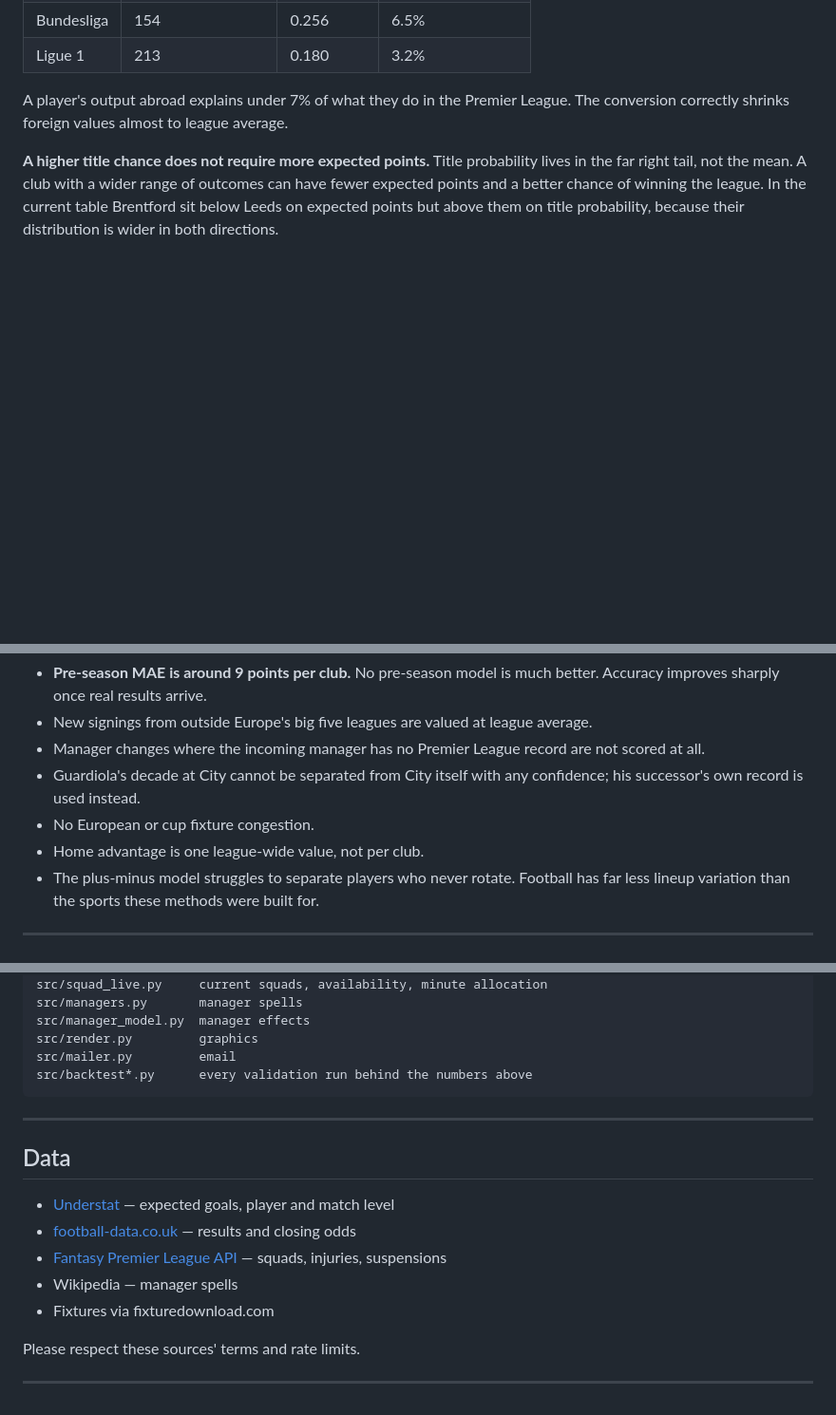
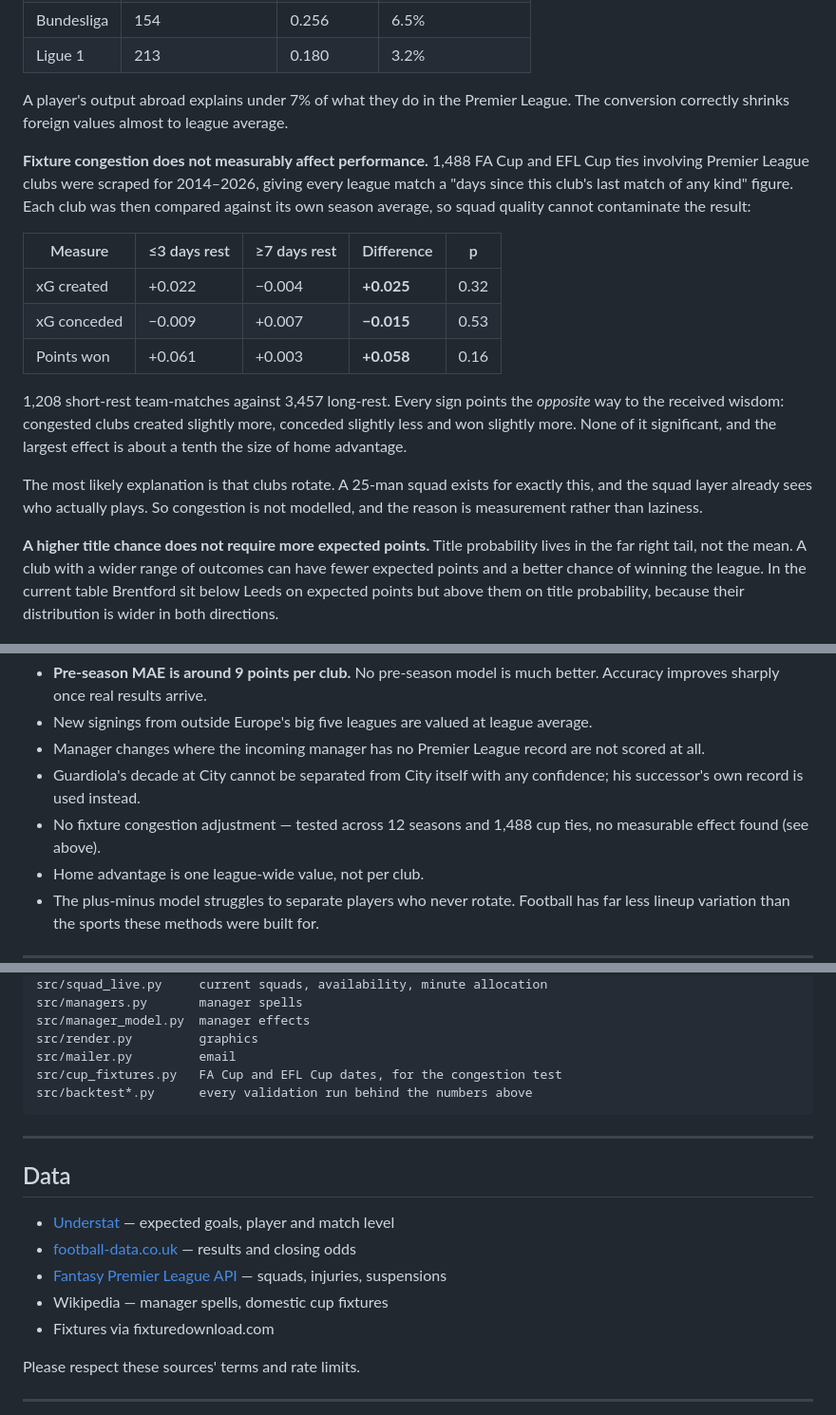
Before and after one commit to shanbhag003/pl-supercomputer, a Markdown page: README.md, 3 parts joined by grey strips. Shown at 95% size. Rendered like a GitHub page; blank space fills up the shorter version.

````diff
--- a/README.md
+++ b/README.md
@@ -129,6 +130,27 @@ then comparing players who moved to England:
 A player's output abroad explains under 7% of what they do in the Premier League.
 The conversion correctly shrinks foreign values almost to league average.
 
+**Fixture congestion does not measurably affect performance.**
+1,488 FA Cup and EFL Cup ties involving Premier League clubs were scraped for
+2014–2026, giving every league match a "days since this club's last match of any
+kind" figure. Each club was then compared against its own season average, so
+squad quality cannot contaminate the result:
+
+| Measure | ≤3 days rest | ≥7 days rest | Difference | p |
+|---|---|---|---|---|
+| xG created | +0.022 | −0.004 | **+0.025** | 0.32 |
+| xG conceded | −0.009 | +0.007 | **−0.015** | 0.53 |
+| Points won | +0.061 | +0.003 | **+0.058** | 0.16 |
+
+1,208 short-rest team-matches against 3,457 long-rest. Every sign points the
+*opposite* way to the received wisdom: congested clubs created slightly more,
+conceded slightly less and won slightly more. None of it significant, and the
+largest effect is about a tenth the size of home advantage.
+
+The most likely explanation is that clubs rotate. A 25-man squad exists for
+exactly this, and the squad layer already sees who actually plays. So congestion
+is not modelled, and the reason is measurement rather than laziness.
+
 **A higher title chance does not require more expected points.**
 Title probability lives in the far right tail, not the mean. A club with a wider
 range of outcomes can have fewer expected points and a better chance of winning
@@ -150,7 +172,8 @@ Stated plainly, because a model that hides these is not worth reading.
   not scored at all.
 - Guardiola's decade at City cannot be separated from City itself with any
   confidence; his successor's own record is used instead.
-- No European or cup fixture congestion.
+- No fixture congestion adjustment — tested across 12 seasons and 1,488 cup
+  ties, no measurable effect found (see above).
 - Home advantage is one league-wide value, not per club.
 - The plus-minus model struggles to separate players who never rotate. Football
   has far less lineup variation than the sports these methods were built for.
@@ -205,6 +228,7 @@ src/managers.py       manager spells
 src/manager_model.py  manager effects
 src/render.py         graphics
 src/mailer.py         email
+src/cup_fixtures.py   FA Cup and EFL Cup dates, for the congestion test
 src/backtest*.py      every validation run behind the numbers above
 ```
 
@@ -215,7 +239,7 @@ src/backtest*.py      every validation run behind the numbers above
 - [Understat](https://understat.com) — expected goals, player and match level
 - [football-data.co.uk](https://www.football-data.co.uk) — results and closing odds
 - [Fantasy Premier League API](https://fantasy.premierleague.com) — squads, injuries, suspensions
-- Wikipedia — manager spells
+- Wikipedia — manager spells, domestic cup fixtures
 - Fixtures via fixturedownload.com
 
 Please respect these sources' terms and rate limits.
````
Also changed, not shown: other parts of README.md (+1 -0 lines), HOW-IT-WORKS.md (+47 -0 lines).
